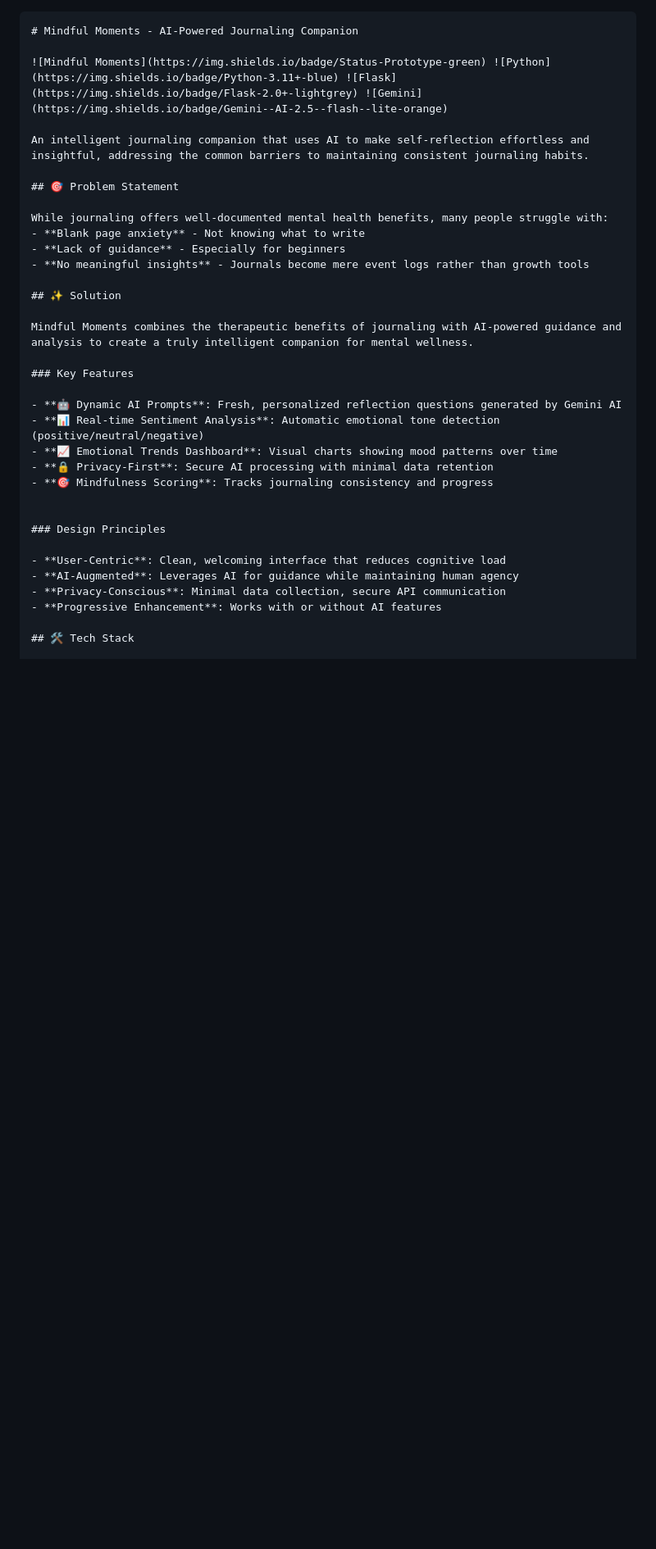
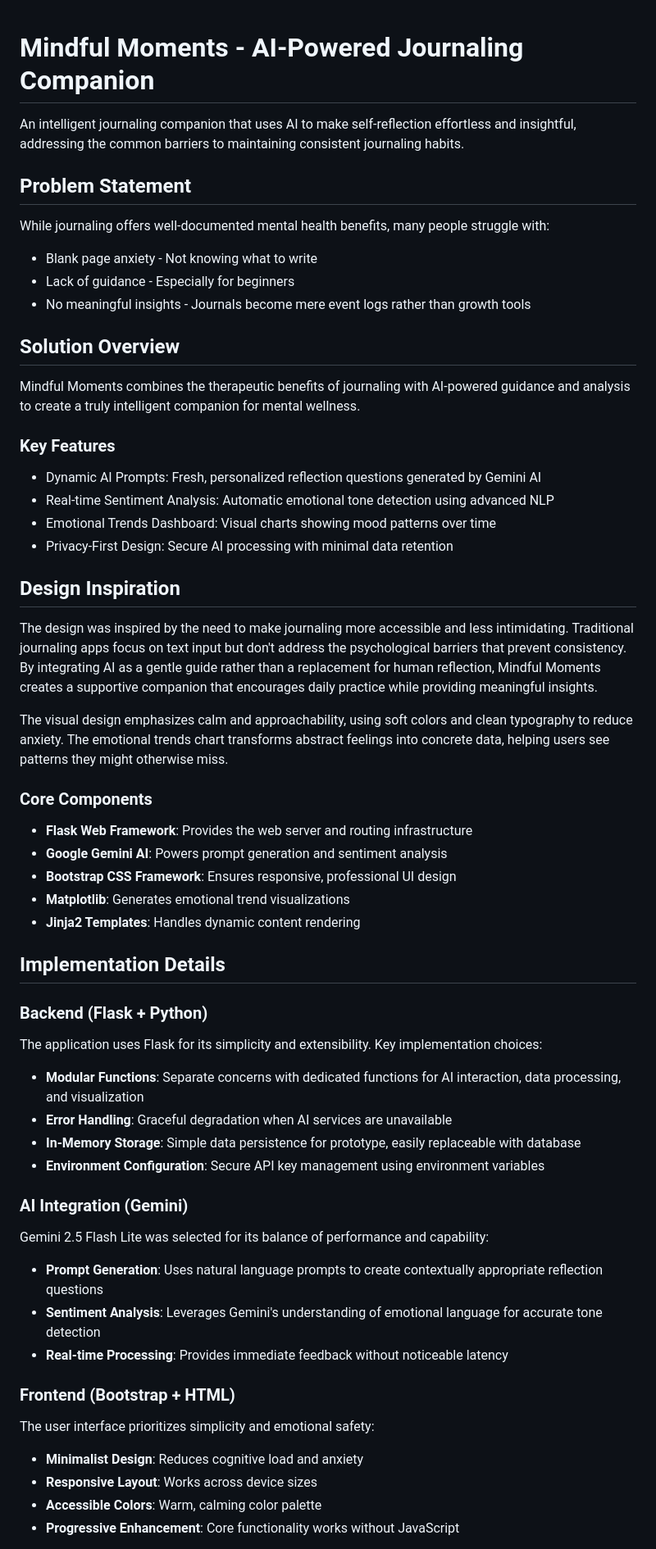
Before and after one commit to gendeh/Mindful-Moments, a Markdown page: README.md, the part around one of its changes. Shown at 82% size. GitHub-like rendering; blank space fills up the shorter version.

````diff
--- a/README.md
+++ b/README.md
@@ -1,35 +1,63 @@
-```markdown
 # Mindful Moments - AI-Powered Journaling Companion
-
-![Mindful Moments](https://img.shields.io/badge/Status-Prototype-green) ![Python](https://img.shields.io/badge/Python-3.11+-blue) ![Flask](https://img.shields.io/badge/Flask-2.0+-lightgrey) ![Gemini](https://img.shields.io/badge/Gemini--AI-2.5--flash--lite-orange)
 
 An intelligent journaling companion that uses AI to make self-reflection effortless and insightful, addressing the common barriers to maintaining consistent journaling habits.
 
-## 🎯 Problem Statement
+## Problem Statement
 
 While journaling offers well-documented mental health benefits, many people struggle with:
-- **Blank page anxiety** - Not knowing what to write
-- **Lack of guidance** - Especially for beginners
-- **No meaningful insights** - Journals become mere event logs rather than growth tools
+- Blank page anxiety - Not knowing what to write
+- Lack of guidance - Especially for beginners
+- No meaningful insights - Journals become mere event logs rather than growth tools
 
-## ✨ Solution
+## Solution Overview
 
 Mindful Moments combines the therapeutic benefits of journaling with AI-powered guidance and analysis to create a truly intelligent companion for mental wellness.
 
 ### Key Features
 
-- **🤖 Dynamic AI Prompts**: Fresh, personalized reflection questions generated by Gemini AI
-- **📊 Real-time Sentiment Analysis**: Automatic emotional tone detection (positive/neutral/negative)
-- **📈 Emotional Trends Dashboard**: Visual charts showing mood patterns over time
-- **🔒 Privacy-First**: Secure AI processing with minimal data retention
-- **🎯 Mindfulness Scoring**: Tracks journaling consistency and progress
+- Dynamic AI Prompts: Fresh, personalized reflection questions generated by Gemini AI
+- Real-time Sentiment Analysis: Automatic emotional tone detection using advanced NLP
+- Emotional Trends Dashboard: Visual charts showing mood patterns over time
+- Privacy-First Design: Secure AI processing with minimal data retention
 
+## Design Inspiration
 
-### Design Principles
+The design was inspired by the need to make journaling more accessible and less intimidating. Traditional journaling apps focus on text input but don't address the psychological barriers that prevent consistency. By integrating AI as a gentle guide rather than a replacement for human reflection, Mindful Moments creates a supportive companion that encourages daily practice while providing meaningful insights.
 
-- **User-Centric**: Clean, welcoming interface that reduces cognitive load
-- **AI-Augmented**: Leverages AI for guidance while maintaining human agency
-- **Privacy-Conscious**: Minimal data collection, secure API communication
-- **Progressive Enhancement**: Works with or without AI features
+The visual design emphasizes calm and approachability, using soft colors and clean typography to reduce anxiety. The emotional trends chart transforms abstract feelings into concrete data, helping users see patterns they might otherwise miss.
+### Core Components
 
-## 🛠️ Tech Stack
+- **Flask Web Framework**: Provides the web server and routing infrastructure
+- **Google Gemini AI**: Powers prompt generation and sentiment analysis
+- **Bootstrap CSS Framework**: Ensures responsive, professional UI design
+- **Matplotlib**: Generates emotional trend visualizations
+- **Jinja2 Templates**: Handles dynamic content rendering
+
+## Implementation Details
+
+### Backend (Flask + Python)
+
+The application uses Flask for its simplicity and extensibility. Key implementation choices:
+
+- **Modular Functions**: Separate concerns with dedicated functions for AI interaction, data processing, and visualization
+- **Error Handling**: Graceful degradation when AI services are unavailable
+- **In-Memory Storage**: Simple data persistence for prototype, easily replaceable with database
+- **Environment Configuration**: Secure API key management using environment variables
+
+### AI Integration (Gemini)
+
+Gemini 2.5 Flash Lite was selected for its balance of performance and capability:
+
+- **Prompt Generation**: Uses natural language prompts to create contextually appropriate reflection questions
+- **Sentiment Analysis**: Leverages Gemini's understanding of emotional language for accurate tone detection
+- **Real-time Processing**: Provides immediate feedback without noticeable latency
+
+### Frontend (Bootstrap + HTML)
+
+The user interface prioritizes simplicity and emotional safety:
+
+- **Minimalist Design**: Reduces cognitive load and anxiety
+- **Responsive Layout**: Works across device sizes
+- **Accessible Colors**: Warm, calming color palette
+- **Progressive Enhancement**: Core functionality works without JavaScript
+
````
Also changed, not shown: other parts of README.md (+71 -110 lines).
